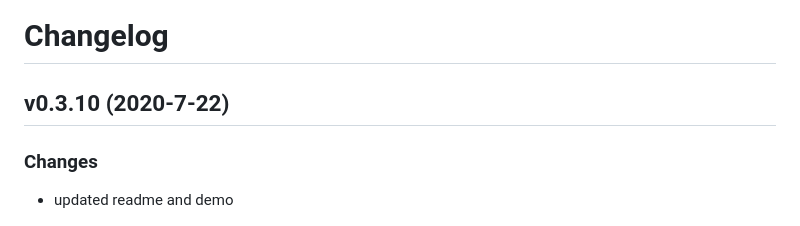
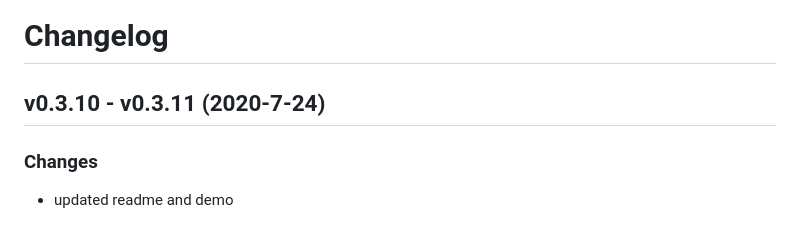
Before and after one commit to ElecTreeFrying/auto-import-relative-path, a Markdown page: CHANGELOG.md, the part around the change. GitHub-like rendering.

```diff
--- a/CHANGELOG.md
+++ b/CHANGELOG.md
@@ -1,6 +1,6 @@
 # Changelog
 
-## v0.3.10 (2020-7-22)
+## v0.3.10 - v0.3.11 (2020-7-24)
 
 ### Changes
 
```
Also changed, not shown: README.md (+8 -0 lines), images/BITCOIN.png (added).
